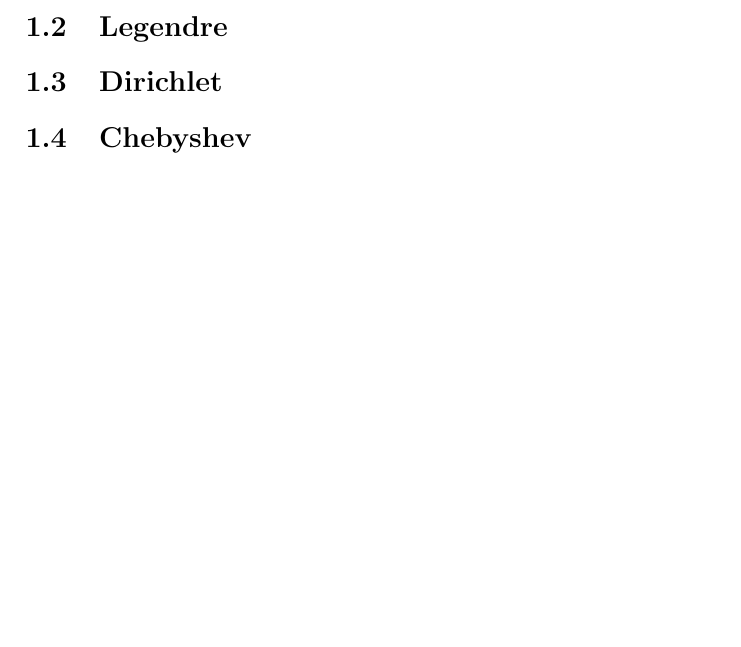
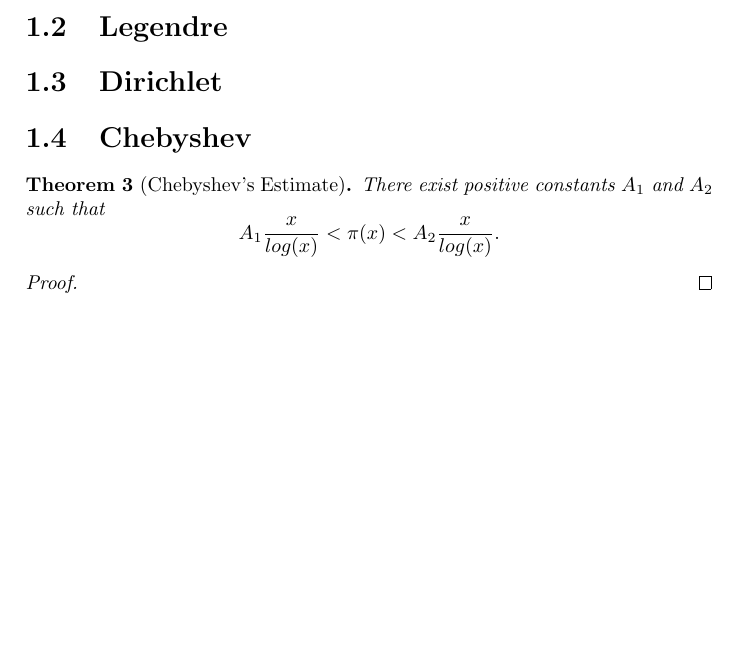
Before and after one commit to ndroock1/FreitagBusamExercises, a LaTeX book (src/main.tex, which reads src/chapters/par004.tex): part of page 3 of 3, cut so that both start at the same text, the shorter picture padded with empty space. Compiled offline with pdfLaTeX.

Commit message:
Chebyshev's Estimate

```diff
--- a/src/chapters/par004.tex
+++ b/src/chapters/par004.tex
@@ -1 +1,9 @@
 \section{Chebyshev}
+
+\begin{theorem}[Chebyshev's Estimate]
+    There exist positive constants $A_1$ and $A_2$ such that
+    $$A_1 \frac{x}{log(x)} < \pi(x) < A_2 \frac{x}{log(x)}.$$
+    \begin{proof}
+        %        TODO: prf Chebyshev's Estimate
+    \end{proof}
+\end{theorem}
```
Also changed, not shown: 1 other file.
